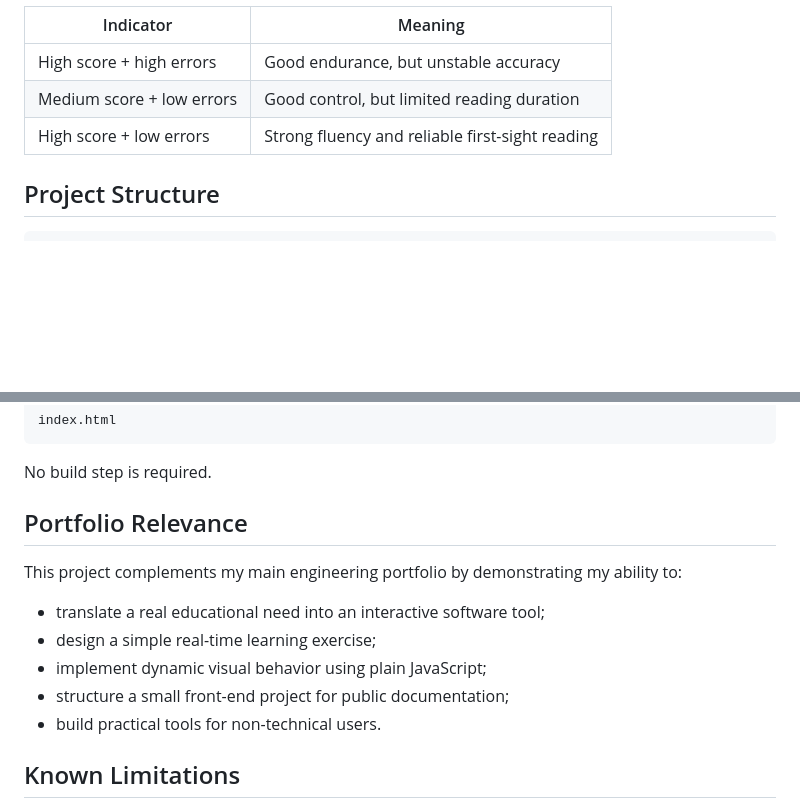
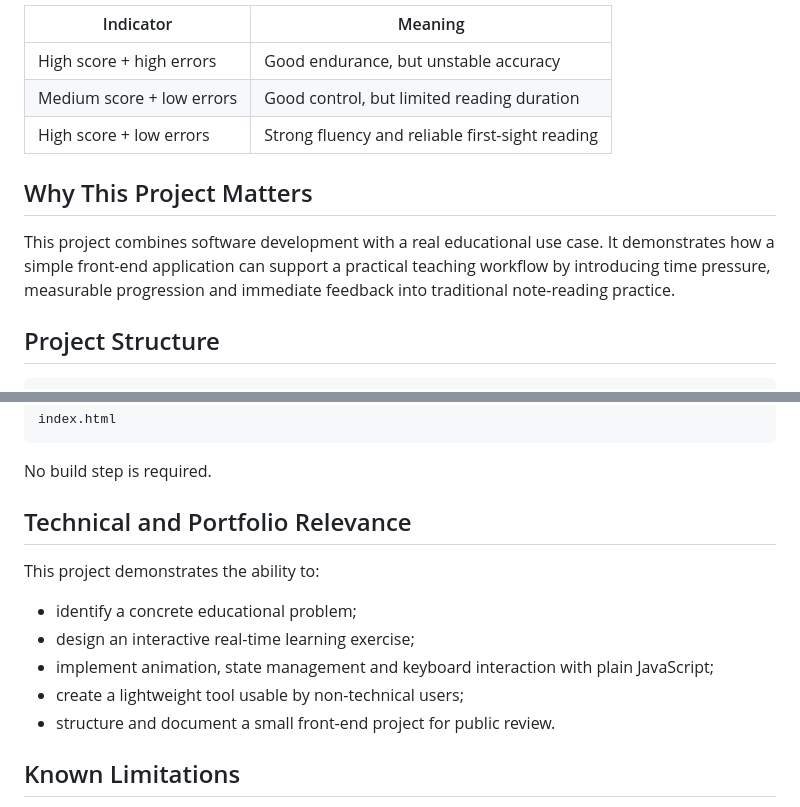
Before and after one commit to mikabba/scrolling-notes-trainer, a Markdown page: README.md, 2 parts joined by grey strips. Rendered like a GitHub page; blank space fills up the shorter version.

```diff
--- a/README.md
+++ b/README.md
@@ -119,6 +119,10 @@ For classroom use, the following interpretation was adopted:
 | High score + high errors | Good endurance, but unstable accuracy |
 | Medium score + low errors | Good control, but limited reading duration |
 | High score + low errors | Strong fluency and reliable first-sight reading |
+
+## Why This Project Matters
+
+This project combines software development with a real educational use case. It demonstrates how a simple front-end application can support a practical teaching workflow by introducing time pressure, measurable progression and immediate feedback into traditional note-reading practice.
 
 ## Project Structure
 
@@ -150,15 +154,15 @@ index.html
 
 No build step is required.
 
-## Portfolio Relevance
+## Technical and Portfolio Relevance
 
-This project complements my main engineering portfolio by demonstrating my ability to:
+This project demonstrates the ability to:
 
-- translate a real educational need into an interactive software tool;
-- design a simple real-time learning exercise;
-- implement dynamic visual behavior using plain JavaScript;
-- structure a small front-end project for public documentation;
-- build practical tools for non-technical users.
+- identify a concrete educational problem;
+- design an interactive real-time learning exercise;
+- implement animation, state management and keyboard interaction with plain JavaScript;
+- create a lightweight tool usable by non-technical users;
+- structure and document a small front-end project for public review.
 
 ## Known Limitations
 
```
Also changed, not shown: other parts of README.md (+36 -36 lines).
